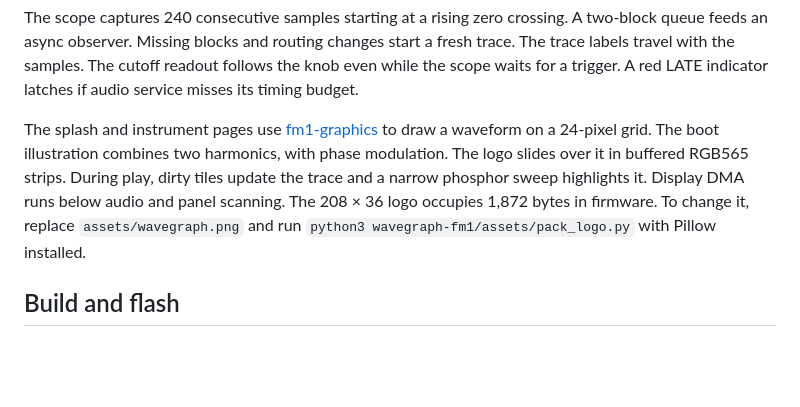
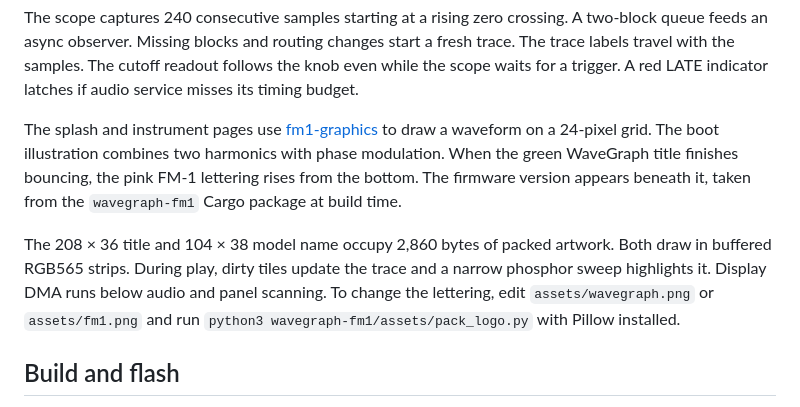
Before and after one commit to fm1-rust/wavegraph, a Markdown page: wavegraph-fm1/README.md, the part around the change. Rendered like a GitHub page; blank space fills up the shorter version.

```diff
--- a/wavegraph-fm1/README.md
+++ b/wavegraph-fm1/README.md
@@ -120,12 +120,16 @@ readout follows the knob even while the scope waits for a trigger. A red LATE
 indicator latches if audio service misses its timing budget.
 
 The splash and instrument pages use [fm1-graphics] to draw a waveform on a
-24-pixel grid. The boot illustration combines two harmonics, with phase
-modulation. The logo
-slides over it in buffered RGB565 strips. During play, dirty tiles update the
-trace and a narrow phosphor sweep highlights it. Display DMA runs below audio
-and panel scanning. The 208 × 36 logo occupies 1,872 bytes in firmware.
-To change it, replace `assets/wavegraph.png` and run
+24-pixel grid. The boot illustration combines two harmonics with phase
+modulation. When the green WaveGraph title finishes bouncing, the pink FM-1
+lettering rises from the bottom. The firmware version appears beneath it,
+taken from the `wavegraph-fm1` Cargo package at build time.
+
+The 208 × 36 title and 104 × 38 model name occupy 2,860 bytes of packed
+artwork. Both draw in buffered RGB565 strips. During play, dirty tiles update
+the trace and a narrow phosphor sweep highlights it. Display DMA runs below
+audio and panel scanning. To change the lettering, edit `assets/wavegraph.png`
+or `assets/fm1.png` and run
 `python3 wavegraph-fm1/assets/pack_logo.py` with Pillow installed.
 
 ## Build and flash
```
Also changed, not shown: README.md (+1 -1 lines), wavegraph-fm1/assets/boot-screen.png, wavegraph-fm1/assets/fm1.png (added), wavegraph-fm1/assets/monosynth.gif, 6 other files.
